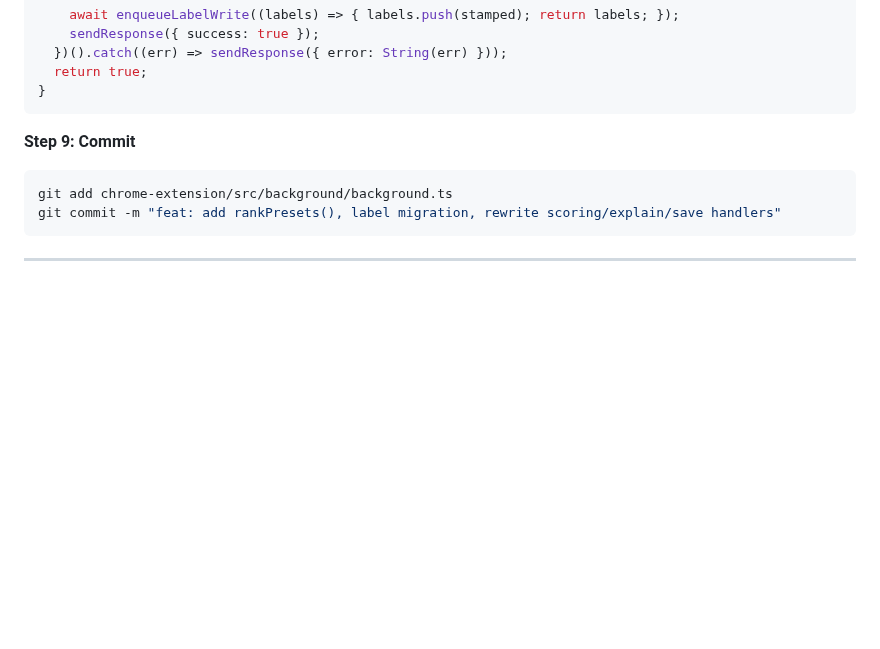
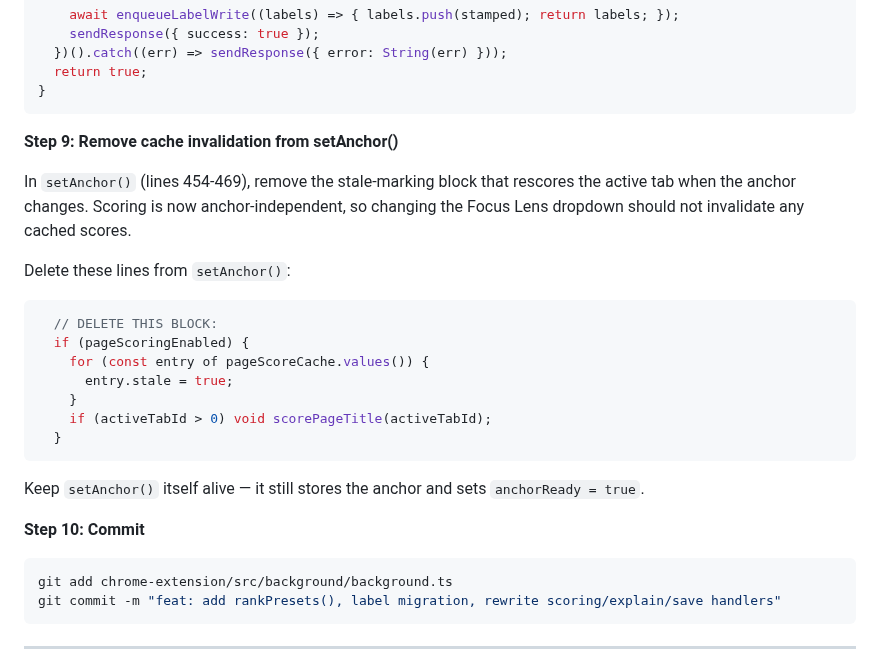
Before and after one commit to shreyaskarnik/Sift, a Markdown page: docs/plans/2026-02-21-per-item-scoring.md, the part around one of its changes. GitHub-like rendering; blank space fills up the shorter version.

````diff
--- a/docs/plans/2026-02-21-per-item-scoring.md
+++ b/docs/plans/2026-02-21-per-item-scoring.md
@@ -414,7 +414,25 @@ case MSG.SAVE_LABEL: {
 }
 ```
 
-**Step 9: Commit**
+**Step 9: Remove cache invalidation from setAnchor()**
+
+In `setAnchor()` (lines 454-469), remove the stale-marking block that rescores the active tab when the anchor changes. Scoring is now anchor-independent, so changing the Focus Lens dropdown should not invalidate any cached scores.
+
+Delete these lines from `setAnchor()`:
+
+```typescript
+  // DELETE THIS BLOCK:
+  if (pageScoringEnabled) {
+    for (const entry of pageScoreCache.values()) {
+      entry.stale = true;
+    }
+    if (activeTabId > 0) void scorePageTitle(activeTabId);
+  }
+```
+
+Keep `setAnchor()` itself alive — it still stores the anchor and sets `anchorReady = true`.
+
+**Step 10: Commit**
 
 ```bash
 git add chrome-extension/src/background/background.ts
````
Also changed, not shown: other parts of docs/plans/2026-02-21-per-item-scoring.md (+19 -23 lines).
